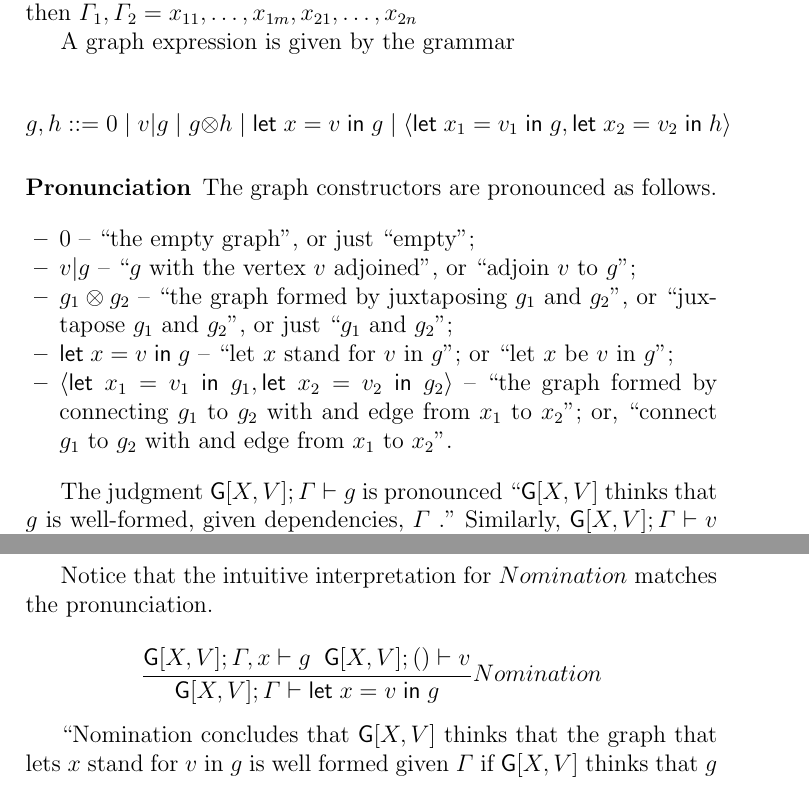
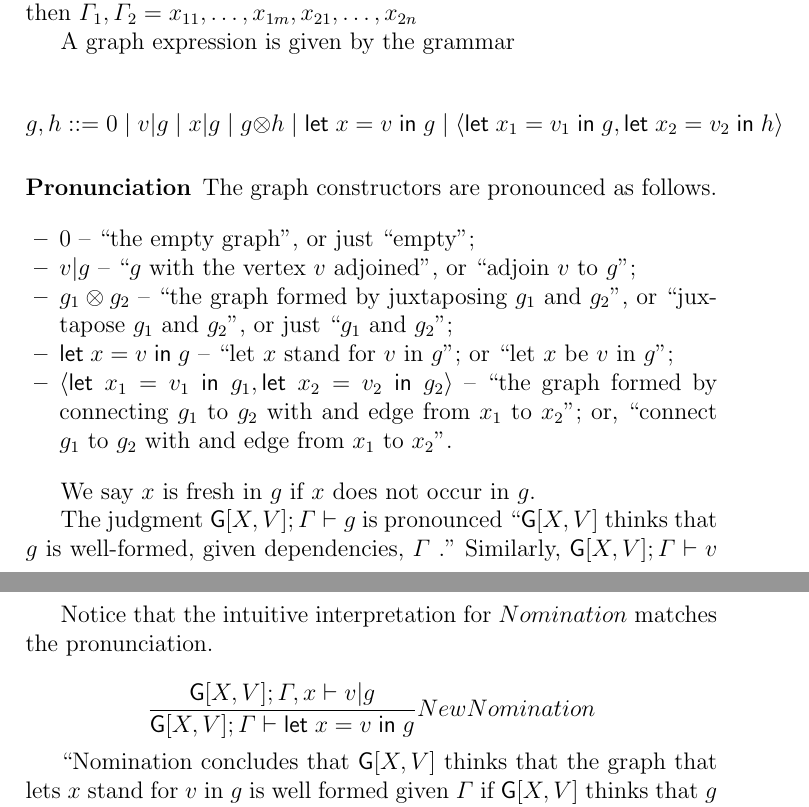
Before and after one commit to leithaus/rho4u, a LaTeX paper (togl/togl.tex): two parts of pages 3 and 5 of 14, joined at a grey line, cut so that both start at the same text. Compiled offline with pdfLaTeX; a LaTeX package or settings file that is missing is left out.

Commit message:
added definition of freshness and added freshness side conditions for let rules

```diff
--- a/togl/togl.tex
+++ b/togl/togl.tex
@@ -150,7 +150,7 @@ sequences. Thus, given \(\Gamma_1 = x_{11},\ldots,x_{1m}\) and
 
 A graph expression is given by the grammar
 
-\[g,h ::= 0 \;|\; v|g \;|\; g \otimes h \; |\;\mathsf{let}\; x = v \; \mathsf{in}\; g \;|\; \langle \mathsf{let}\; x_1 = v_1 \; \mathsf{in}\; g, \mathsf{let}\; x_2 = v_2 \; \mathsf{in}\; h\rangle\]
+\[g,h ::= 0 \;|\; v|g \;|\; x|g \;|\; g \otimes h \; |\;\mathsf{let}\; x = v \; \mathsf{in}\; g \;|\; \langle \mathsf{let}\; x_1 = v_1 \; \mathsf{in}\; g, \mathsf{let}\; x_2 = v_2 \; \mathsf{in}\; h\rangle\]
 
 \hypertarget{pronunciation}{%
 \subsubsection{Pronunciation}\label{pronunciation}}
@@ -176,6 +176,8 @@ The graph constructors are pronounced as follows.
   from \(x_1\) to \(x_2\)''; or, ``connect \(g_1\) to \(g_2\) with and
   edge from \(x_1\) to \(x_2\)''.
 \end{itemize}
+
+We say $x$ is fresh in $g$ if $x$ does not occur in $g$.
 
 The judgment \(\mathsf{G}[X,V]; \Gamma \vdash g\) is pronounced
 ``\(\mathsf{G}[X,V]\) thinks that \(g\) is well-formed, given
@@ -252,7 +254,7 @@ graph is well formed are as follows
 Notice that the intuitive interpretation for \(Nomination\) matches the
 pronunciation.
 
-\[\frac{ \mathsf{G}[X,V];\Gamma,x \vdash g \; \;\mathsf{G}[X,V]; () \vdash v}{ \mathsf{G}[X,V]; \Gamma \vdash \mathsf{let}\; x = v \; \mathsf{in}\; g}Nomination\]
+\[\frac{ \mathsf{G}[X,V];\Gamma,x \vdash v|g}{ \mathsf{G}[X,V]; \Gamma \vdash \mathsf{let}\; x = v \; \mathsf{in}\; g}NewNomination\]
 
 ``Nomination concludes that \(\mathsf{G}[X,V]\) thinks that the graph
 that lets \(x\) stand for \(v\) in \(g\) is well formed given \(\Gamma\)
```
Also changed, not shown: togl/togl.pdf, togl/togl.tex (4 more changed lines).
